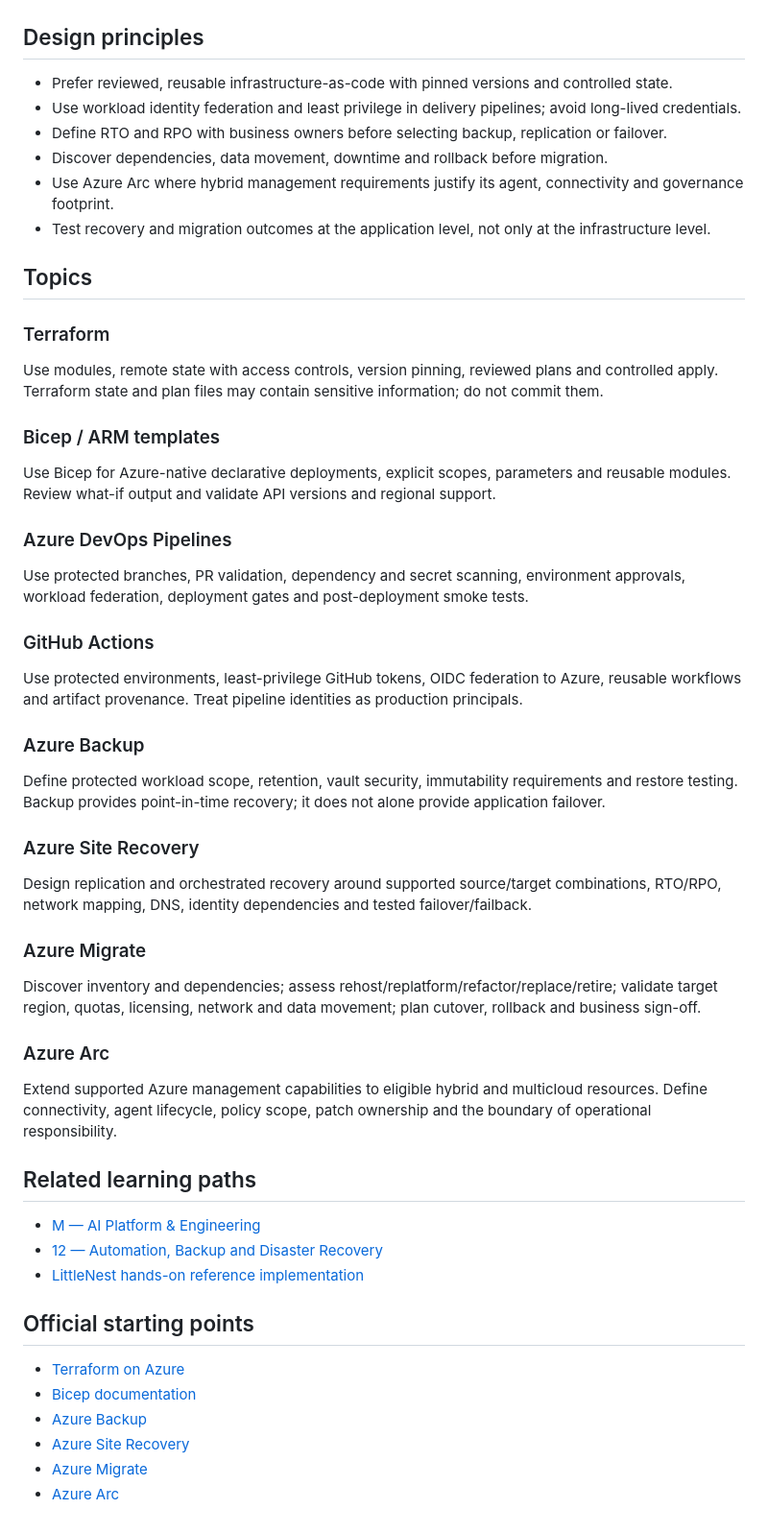
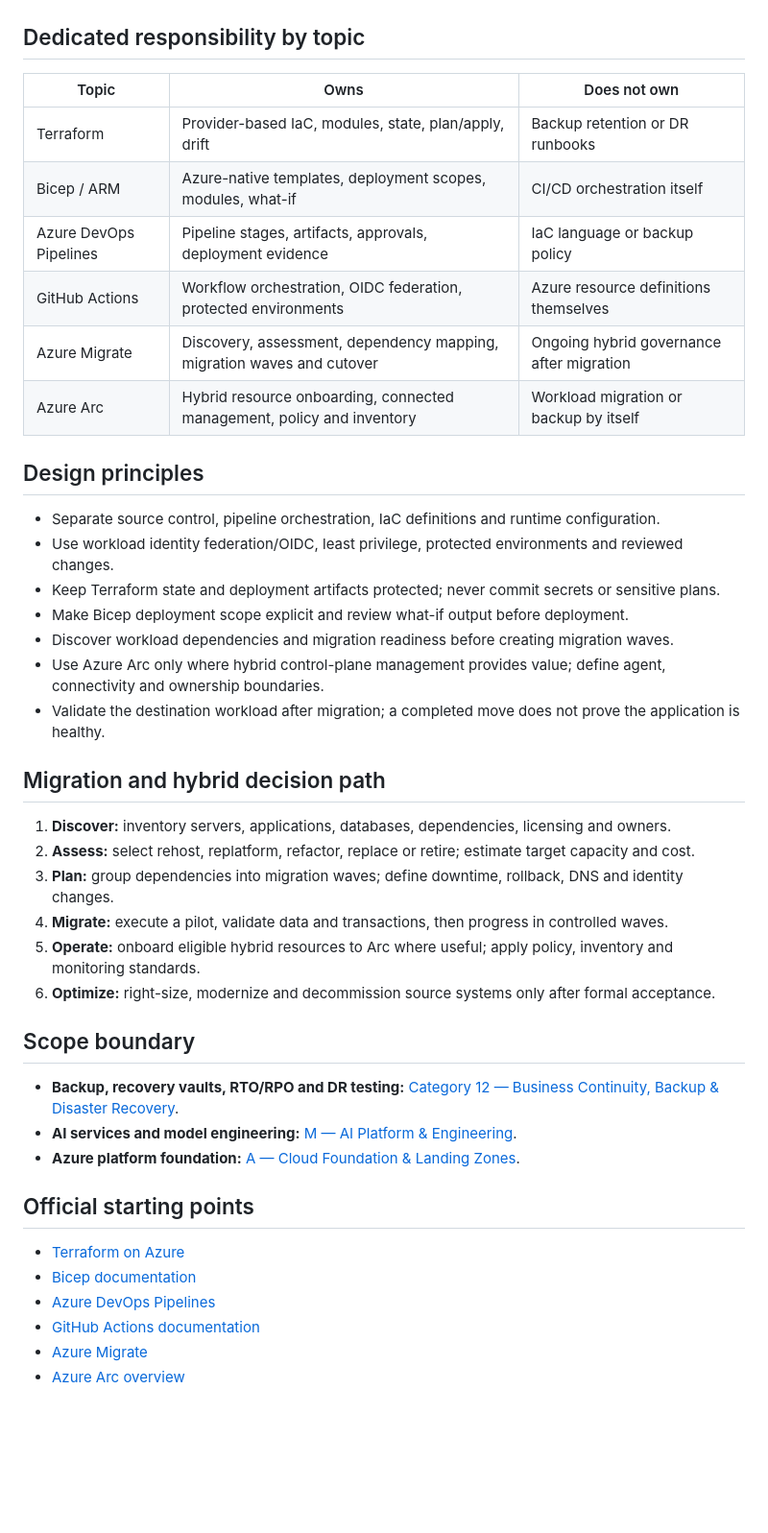
Before and after one commit to tripathies/azure-master-vault, a Markdown page: L-devops-resilience-migration-ai/README.md, the part around one of its changes. Shown at 96% size. Rendered like a GitHub page; blank space fills up the shorter version.

Commit message:
Define L as DevOps IaC migration and hybrid management only

```diff
--- a/L-devops-resilience-migration-ai/README.md
+++ b/L-devops-resilience-migration-ai/README.md
@@ -28,51 +30,46 @@ flowchart LR
 ~~~
+
+## Dedicated responsibility by topic
+
+| Topic | Owns | Does not own |
+|---|---|---|
+| Terraform | Provider-based IaC, modules, state, plan/apply, drift | Backup retention or DR runbooks |
+| Bicep / ARM | Azure-native templates, deployment scopes, modules, what-if | CI/CD orchestration itself |
+| Azure DevOps Pipelines | Pipeline stages, artifacts, approvals, deployment evidence | IaC language or backup policy |
+| GitHub Actions | Workflow orchestration, OIDC federation, protected environments | Azure resource definitions themselves |
+| Azure Migrate | Discovery, assessment, dependency mapping, migration waves and cutover | Ongoing hybrid governance after migration |
+| Azure Arc | Hybrid resource onboarding, connected management, policy and inventory | Workload migration or backup by itself |
 
 ## Design principles
 
-- Prefer reviewed, reusable infrastructure-as-code with pinned versions and controlled state.
-- Use workload identity federation and least privilege in delivery pipelines; avoid long-lived credentials.
-- Define RTO and RPO with business owners before selecting backup, replication or failover.
-- Discover dependencies, data movement, downtime and rollback before migration.
-- Use Azure Arc where hybrid management requirements justify its agent, connectivity and governance footprint.
-- Test recovery and migration outcomes at the application level, not only at the infrastructure level.
+- Separate source control, pipeline orchestration, IaC definitions and runtime configuration.
+- Use workload identity federation/OIDC, least privilege, protected environments and reviewed changes.
+- Keep Terraform state and deployment artifacts protected; never commit secrets or sensitive plans.
+- Make Bicep deployment scope explicit and review what-if output before deployment.
+- Discover workload dependencies and migration readiness before creating migration waves.
+- Use Azure Arc only where hybrid control-plane management provides value; define agent, connectivity and ownership boundaries.
+- Validate the destination workload after migration; a completed move does not prove the application is healthy.
 
-## Topics
+## Migration and hybrid decision path
 
-### Terraform
-Use modules, remote state with access controls, version pinning, reviewed plans and controlled apply. Terraform state and plan files may contain sensitive information; do not commit them.
+1. **Discover:** inventory servers, applications, databases, dependencies, licensing and owners.
+2. **Assess:** select rehost, replatform, refactor, replace or retire; estimate target capacity and cost.
+3. **Plan:** group dependencies into migration waves; define downtime, rollback, DNS and identity changes.
+4. **Migrate:** execute a pilot, validate data and transactions, then progress in controlled waves.
+5. **Operate:** onboard eligible hybrid resources to Arc where useful; apply policy, inventory and monitoring standards.
+6. **Optimize:** right-size, modernize and decommission source systems only after formal acceptance.
 
-### Bicep / ARM templates
-Use Bicep for Azure-native declarative deployments, explicit scopes, parameters and reusable modules. Review what-if output and validate API versions and regional support.
+## Scope boundary
 
-### Azure DevOps Pipelines
-Use protected branches, PR validation, dependency and secret scanning, environment approvals, workload federation, deployment gates and post-deployment smoke tests.
-
-### GitHub Actions
-Use protected environments, least-privilege GitHub tokens, OIDC federation to Azure, reusable workflows and artifact provenance. Treat pipeline identities as production principals.
-
-### Azure Backup
-Define protected workload scope, retention, vault security, immutability requirements and restore testing. Backup provides point-in-time recovery; it does not alone provide application failover.
-
-### Azure Site Recovery
-Design replication and orchestrated recovery around supported source/target combinations, RTO/RPO, network mapping, DNS, identity dependencies and tested failover/failback.
-
-### Azure Migrate
-Discover inventory and dependencies; assess rehost/replatform/refactor/replace/retire; validate target region, quotas, licensing, network and data movement; plan cutover, rollback and business sign-off.
-
-### Azure Arc
-Extend supported Azure management capabilities to eligible hybrid and multicloud resources. Define connectivity, agent lifecycle, policy scope, patch ownership and the boundary of operational responsibility.
-
-## Related learning paths
-
-- [M — AI Platform & Engineering](../M-ai-platform-engineering/README.md)
-- [12 — Automation, Backup and Disaster Recovery](../12-automation-backup-disaster-recovery/README.md)
-- [LittleNest hands-on reference implementation](../littlenest-azure-reference/README.md)
+- **Backup, recovery vaults, RTO/RPO and DR testing:** [Category 12 — Business Continuity, Backup & Disaster Recovery](../12-automation-backup-disaster-recovery/README.md).
+- **AI services and model engineering:** [M — AI Platform & Engineering](../M-ai-platform-engineering/README.md).
+- **Azure platform foundation:** [A — Cloud Foundation & Landing Zones](../A-cloud-foundation-landing-zones/README.md).
 
 ## Official starting points
 
 - [Terraform on Azure](https://learn.microsoft.com/en-us/azure/developer/terraform/)
 - [Bicep documentation](https://learn.microsoft.com/en-us/azure/azure-resource-manager/bicep/)
-- [Azure Backup](https://learn.microsoft.com/en-us/azure/backup/backup-overview)
-- [Azure Site Recovery](https://learn.microsoft.com/en-us/azure/site-recovery/site-recovery-overview)
+- [Azure DevOps Pipelines](https://learn.microsoft.com/en-us/azure/devops/pipelines/)
+- [GitHub Actions documentation](https://docs.github.com/en/actions)
 - [Azure Migrate](https://learn.microsoft.com/en-us/azure/migrate/migrate-services-overview)
-- [Azure Arc](https://learn.microsoft.com/en-us/azure/azure-arc/overview)
+- [Azure Arc overview](https://learn.microsoft.com/en-us/azure/azure-arc/overview)
```
Also changed, not shown: other parts of L-devops-resilience-migration-ai/README.md (+12 -10 lines).
